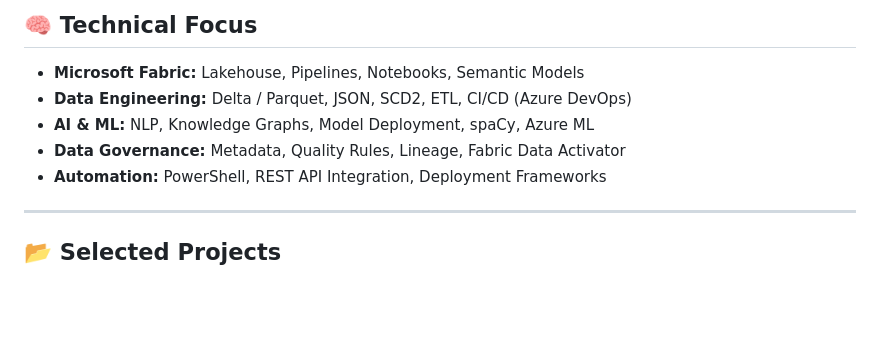
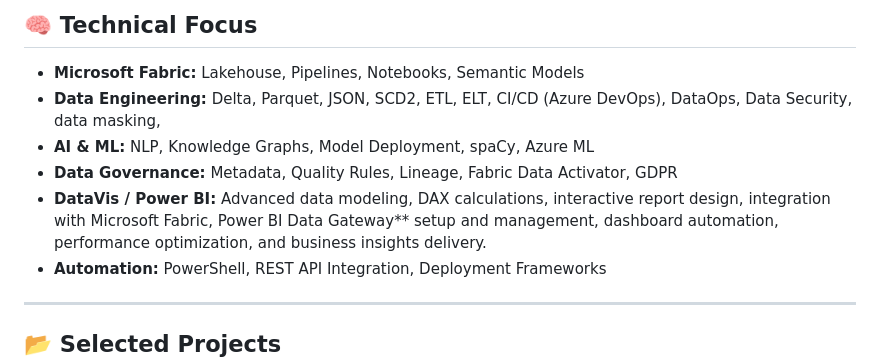
Before and after one commit to ziednanaa/ziednanaa, a Markdown page: README.md, the part around the change. Drawn GitHub-style; blank space fills up the shorter version.

Commit message:
Update technical focus in README.md
Expanded technical focus areas in the README.

```diff
--- a/README.md
+++ b/README.md
@@ -28,9 +28,10 @@ My mission is to bridge architecture, governance, and intelligence — transform
 ## 🧠 Technical Focus
 
 - **Microsoft Fabric:** Lakehouse, Pipelines, Notebooks, Semantic Models
-- **Data Engineering:** Delta / Parquet, JSON, SCD2, ETL, CI/CD (Azure DevOps)
+- **Data Engineering:** Delta, Parquet, JSON, SCD2, ETL, ELT, CI/CD (Azure DevOps), DataOps, Data Security,  data masking,
 - **AI & ML:** NLP, Knowledge Graphs, Model Deployment, spaCy, Azure ML
-- **Data Governance:** Metadata, Quality Rules, Lineage, Fabric Data Activator
+- **Data Governance:** Metadata, Quality Rules, Lineage, Fabric Data Activator, GDPR
+- **DataVis / Power BI:** Advanced data modeling, DAX calculations, interactive report design, integration with Microsoft Fabric, Power BI Data Gateway** setup and management, dashboard automation, performance optimization, and business insights delivery.
 - **Automation:** PowerShell, REST API Integration, Deployment Frameworks
 
 ---
```
